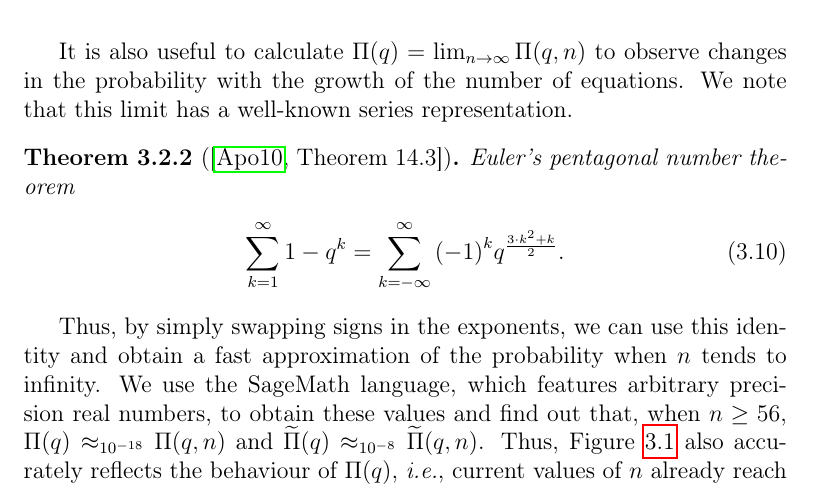
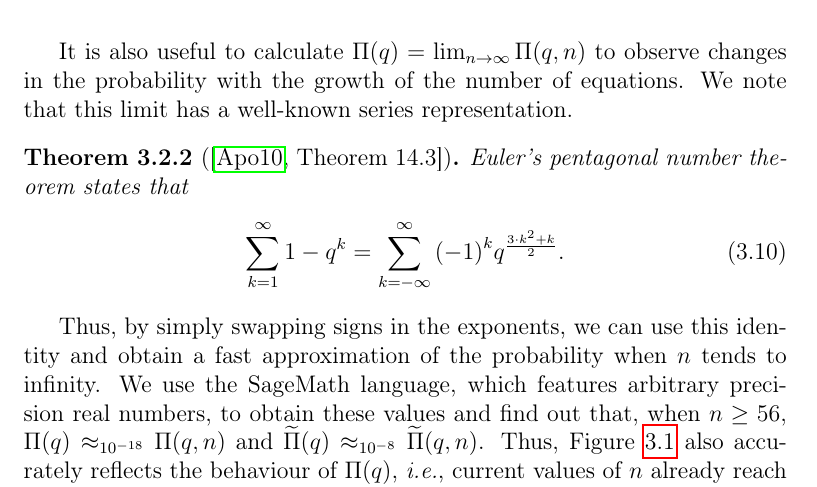
Before and after one commit to zambonin/msc, a LaTeX thesis (main.tex): part of page 39 of 57, cut so that both start at the same text. Compiled offline with pdfLaTeX.

Commit message:
overleaf_to_git: update main.tex from r10835 to r10836

```diff
--- a/main.tex
+++ b/main.tex
@@ -1041,7 +1041,7 @@ Parameters for Rainbow are selected according to a number of restrictions, impos
 It is also useful to calculate $\Pi(q) = \lim_{n \to \infty} \Pi(q, n)$ to observe changes in the probability with the growth of the number of equations. We note that this limit has a well-known series representation.
 
 \begin{theorem}[{\cite[Theorem 14.3]{Apostol:2010}}]
-  Euler's pentagonal number theorem
+  Euler's pentagonal number theorem states that
   \begin{align}
     \sum_{k = 1}^{\infty} 1 - q^{k} = \sum_{k = -\infty}^{\infty}
     {(-1)}^{k} q^{\frac{3 \cdot k^{2} + k}{2}}.
```
